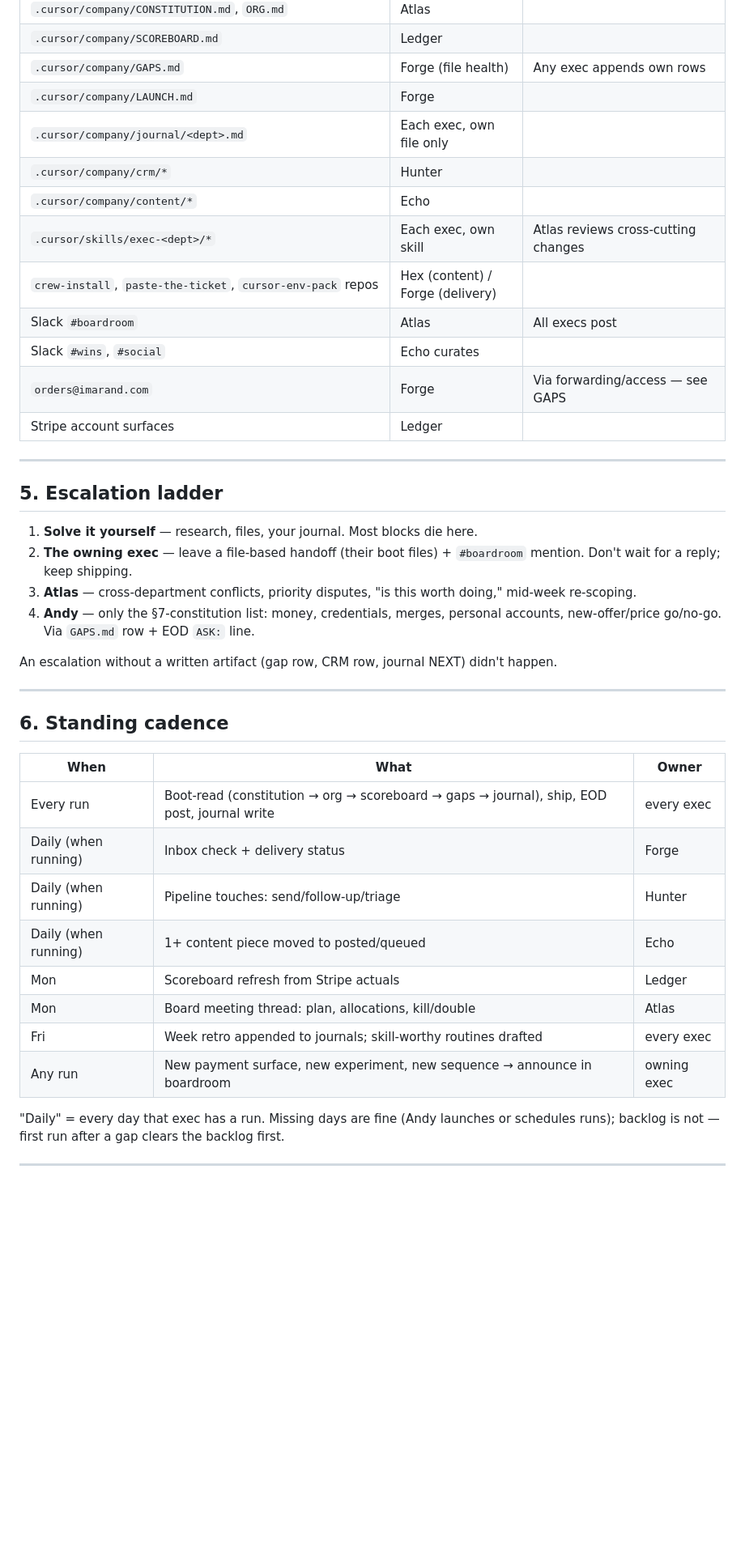
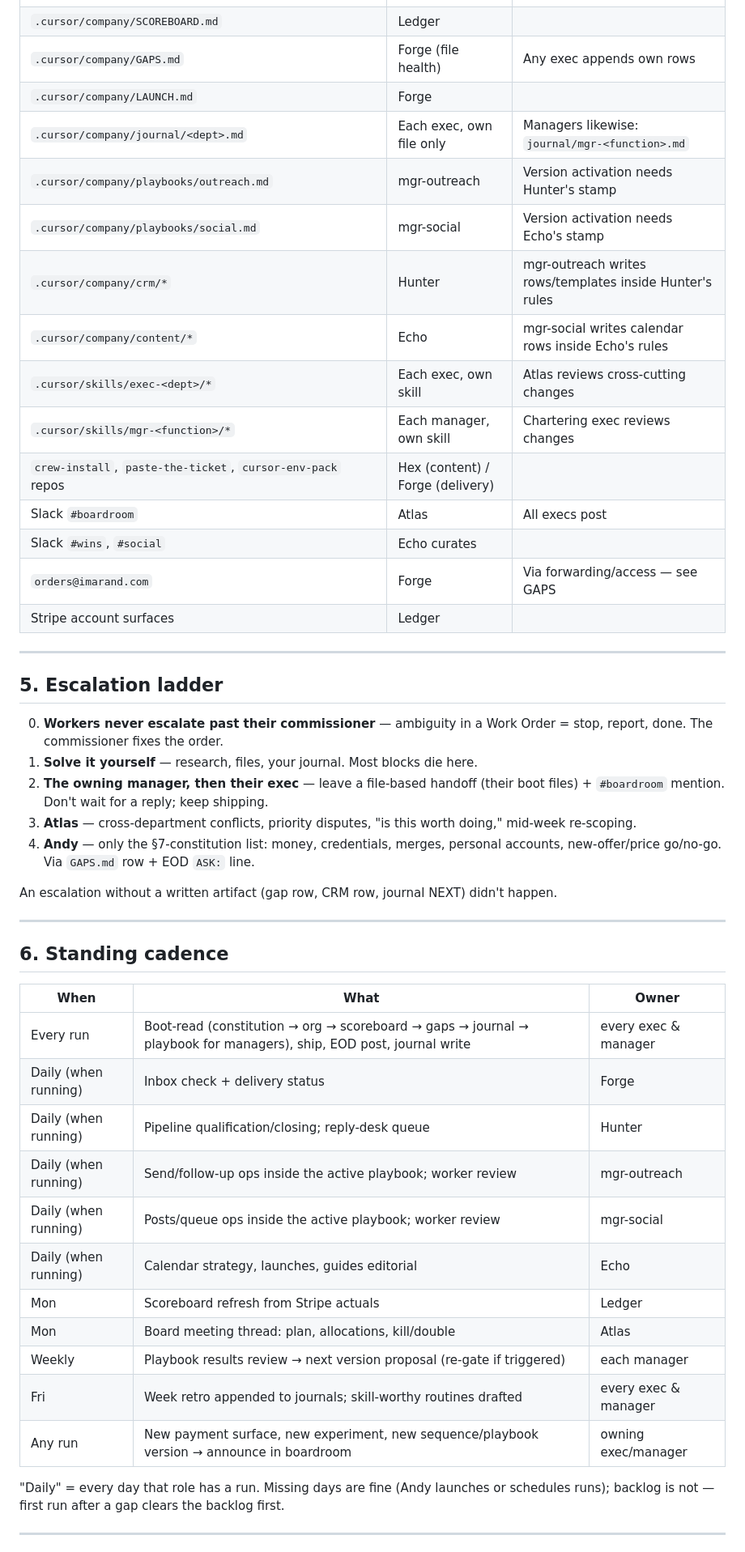
Before and after one commit to chuandy914/chuandy914.github.io, a Markdown page: .cursor/company/ORG.md, the part around one of its changes. Shown at 81% size. GitHub-like rendering; blank space fills up the shorter version.

Commit message:
ORG: three-tier chart, manager roster, Manager Charter + Work Order templates, tier decision rights
Co-authored-by: chuandy914 <chuandy914@users.noreply.github.com>

```diff
--- a/.cursor/company/ORG.md
+++ b/.cursor/company/ORG.md
@@ -90,10 +109,13 @@ Tie-break order: file owner → Atlas → Andy. Andy's word beats everything.
 | `.cursor/company/SCOREBOARD.md` | Ledger | |
 | `.cursor/company/GAPS.md` | Forge (file health) | Any exec appends own rows |
 | `.cursor/company/LAUNCH.md` | Forge | |
-| `.cursor/company/journal/<dept>.md` | Each exec, own file only | |
-| `.cursor/company/crm/*` | Hunter | |
-| `.cursor/company/content/*` | Echo | |
+| `.cursor/company/journal/<dept>.md` | Each exec, own file only | Managers likewise: `journal/mgr-<function>.md` |
+| `.cursor/company/playbooks/outreach.md` | mgr-outreach | Version activation needs Hunter's stamp |
+| `.cursor/company/playbooks/social.md` | mgr-social | Version activation needs Echo's stamp |
+| `.cursor/company/crm/*` | Hunter | mgr-outreach writes rows/templates inside Hunter's rules |
+| `.cursor/company/content/*` | Echo | mgr-social writes calendar rows inside Echo's rules |
 | `.cursor/skills/exec-<dept>/*` | Each exec, own skill | Atlas reviews cross-cutting changes |
+| `.cursor/skills/mgr-<function>/*` | Each manager, own skill | Chartering exec reviews changes |
 | `crew-install`, `paste-the-ticket`, `cursor-env-pack` repos | Hex (content) / Forge (delivery) | |
 | Slack `#boardroom` | Atlas | All execs post |
 | Slack `#wins`, `#social` | Echo curates | |
@@ -104,8 +126,9 @@ Tie-break order: file owner → Atlas → Andy. Andy's word beats everything.
 
 ## 5. Escalation ladder
 
+0. **Workers never escalate past their commissioner** — ambiguity in a Work Order = stop, report, done. The commissioner fixes the order.
 1. **Solve it yourself** — research, files, your journal. Most blocks die here.
-2. **The owning exec** — leave a file-based handoff (their boot files) + `#boardroom` mention. Don't wait for a reply; keep shipping.
+2. **The owning manager, then their exec** — leave a file-based handoff (their boot files) + `#boardroom` mention. Don't wait for a reply; keep shipping.
 3. **Atlas** — cross-department conflicts, priority disputes, "is this worth doing," mid-week re-scoping.
 4. **Andy** — only the §7-constitution list: money, credentials, merges, personal accounts, new-offer/price go/no-go. Via `GAPS.md` row + EOD `ASK:` line.
 
@@ -117,16 +140,19 @@ An escalation without a written artifact (gap row, CRM row, journal NEXT) didn't
 
 | When | What | Owner |
 |---|---|---|
-| Every run | Boot-read (constitution → org → scoreboard → gaps → journal), ship, EOD post, journal write | every exec |
+| Every run | Boot-read (constitution → org → scoreboard → gaps → journal → playbook for managers), ship, EOD post, journal write | every exec & manager |
 | Daily (when running) | Inbox check + delivery status | Forge |
-| Daily (when running) | Pipeline touches: send/follow-up/triage | Hunter |
-| Daily (when running) | 1+ content piece moved to posted/queued | Echo |
+| Daily (when running) | Pipeline qualification/closing; reply-desk queue | Hunter |
+| Daily (when running) | Send/follow-up ops inside the active playbook; worker review | mgr-outreach |
+| Daily (when running) | Posts/queue ops inside the active playbook; worker review | mgr-social |
+| Daily (when running) | Calendar strategy, launches, guides editorial | Echo |
 | Mon | Scoreboard refresh from Stripe actuals | Ledger |
 | Mon | Board meeting thread: plan, allocations, kill/double | Atlas |
-| Fri | Week retro appended to journals; skill-worthy routines drafted | every exec |
-| Any run | New payment surface, new experiment, new sequence → announce in boardroom | owning exec |
+| Weekly | Playbook results review → next version proposal (re-gate if triggered) | each manager |
+| Fri | Week retro appended to journals; skill-worthy routines drafted | every exec & manager |
+| Any run | New payment surface, new experiment, new sequence/playbook version → announce in boardroom | owning exec/manager |
 
-"Daily" = every day that exec has a run. Missing days are fine (Andy launches or schedules runs); backlog is not — first run after a gap clears the backlog first.
+"Daily" = every day that role has a run. Missing days are fine (Andy launches or schedules runs); backlog is not — first run after a gap clears the backlog first.
 
 ---
 
```
Also changed, not shown: other parts of .cursor/company/ORG.md (+86 -31 lines).
